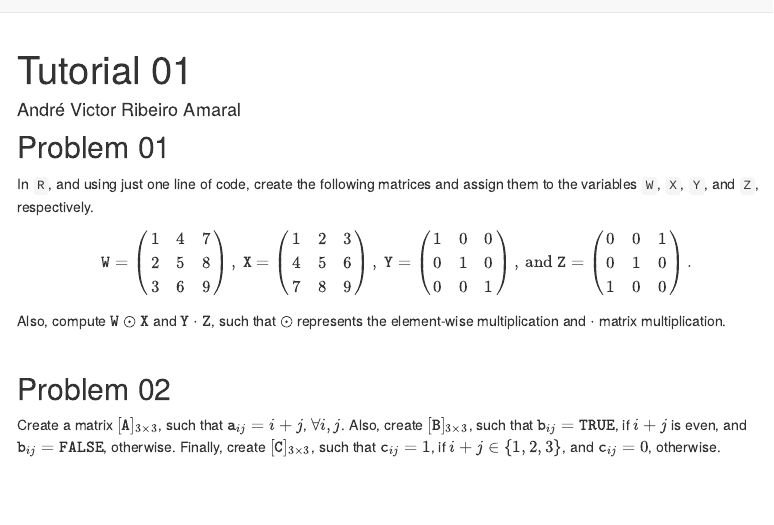
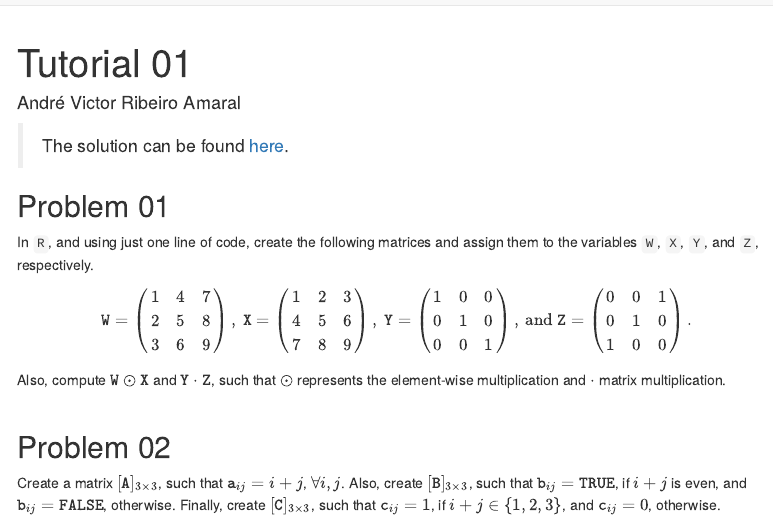
Before and after one commit to avramaral/STAT215, an R Markdown document (tutorial01.Rmd): the page in a window 1100 px wide, from its top. Rendered offline with R 4.5, knitr and Pandoc, with nearby package versions; a font, style sheet, LaTeX package, included part or bibliography that could not be used is replaced or left out; menus at the side of the page are left out.

Commit message:
update tutorial 01

```diff
--- a/tutorial01.Rmd
+++ b/tutorial01.Rmd
@@ -8,7 +8,7 @@ output:
     number_sections: true
 ---
 
-<!-- > The solution can be found [here](./sol_QuYDke.html). -->
+> The solution can be found [here](./sol_QuYDke.html).
 
 ## Problem 01 {-}
 
```
Also changed, not shown: 3 other files.
